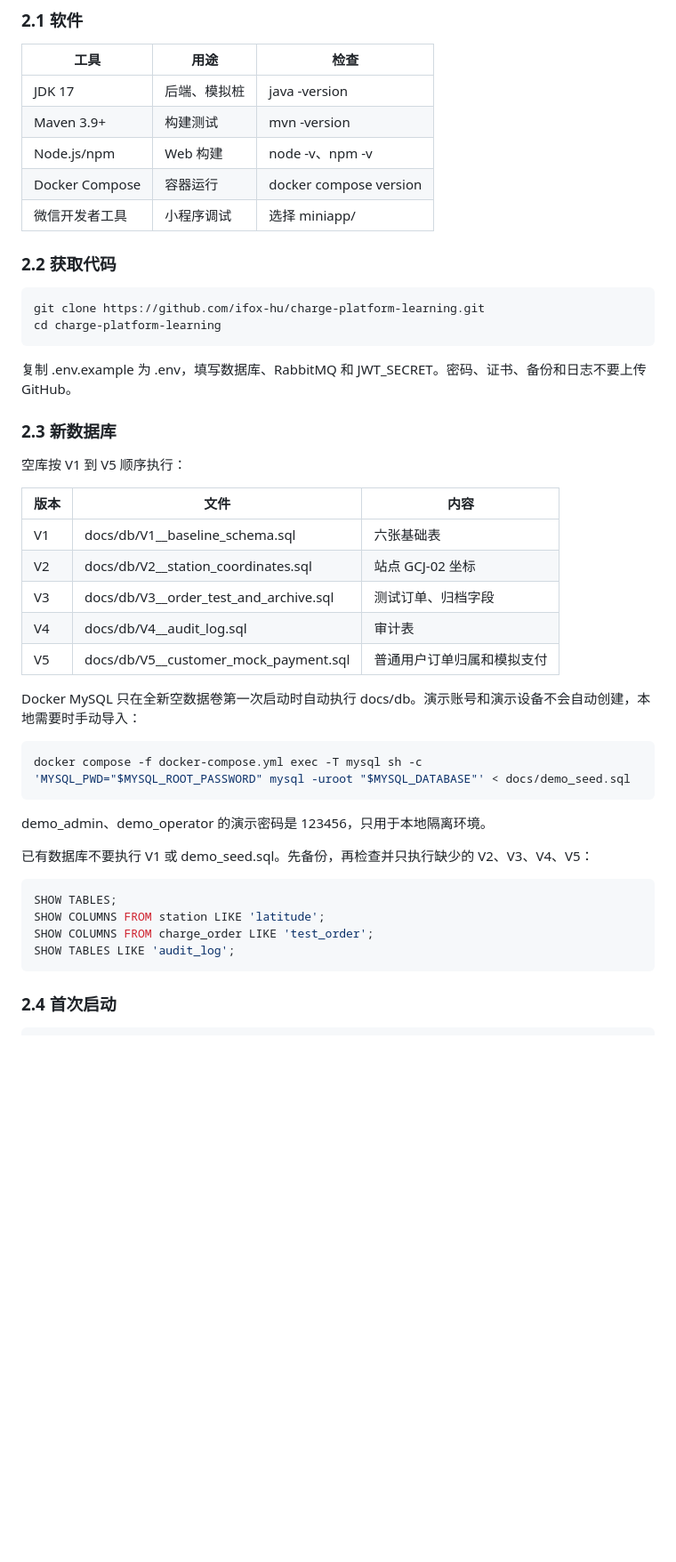
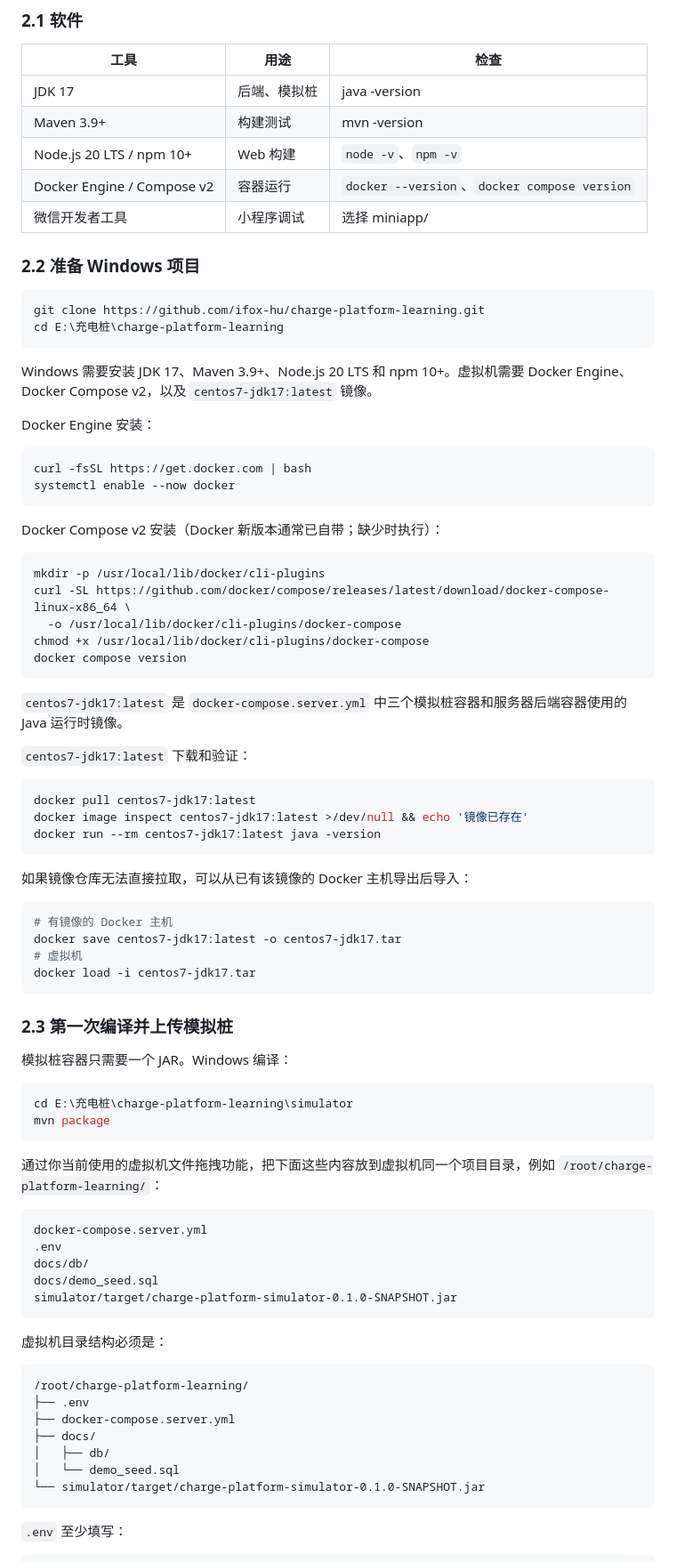
Before and after one commit to ifox-hu/charge-platform-learning, a Markdown page: README.md, the part around one of its changes. Shown at 89% size. Drawn GitHub-style; blank space fills up the shorter version.

````diff
--- a/README.md
+++ b/README.md
@@ -106,48 +104,85 @@ npm run dev
 |---|---|---|
 | JDK 17 | 后端、模拟桩 | java -version |
 | Maven 3.9+ | 构建测试 | mvn -version |
-| Node.js/npm | Web 构建 | node -v、npm -v |
-| Docker Compose | 容器运行 | docker compose version |
+| Node.js 20 LTS / npm 10+ | Web 构建 | `node -v`、`npm -v` |
+| Docker Engine / Compose v2 | 容器运行 | `docker --version`、`docker compose version` |
 | 微信开发者工具 | 小程序调试 | 选择 miniapp/ |
 
-### 2.2 获取代码
+### 2.2 准备 Windows 项目
 
-~~~bash
+```powershell
 git clone https://github.com/ifox-hu/charge-platform-learning.git
-cd charge-platform-learning
-~~~
+cd E:\充电桩\charge-platform-learning
+```
 
-复制 .env.example 为 .env，填写数据库、RabbitMQ 和 JWT_SECRET。密码、证书、备份和日志不要上传 GitHub。
+Windows 需要安装 JDK 17、Maven 3.9+、Node.js 20 LTS 和 npm 10+。虚拟机需要 Docker Engine、Docker Compose v2，以及 `centos7-jdk17:latest` 镜像。
 
-### 2.3 新数据库
+Docker Engine 安装：
 
-空库按 V1 到 V5 顺序执行：
+```bash
+curl -fsSL https://get.docker.com | bash
+systemctl enable --now docker
+```
 
-| 版本 | 文件 | 内容 |
-|---|---|---|
-| V1 | docs/db/V1__baseline_schema.sql | 六张基础表 |
-| V2 | docs/db/V2__station_coordinates.sql | 站点 GCJ-02 坐标 |
-| V3 | docs/db/V3__order_test_and_archive.sql | 测试订单、归档字段 |
-| V4 | docs/db/V4__audit_log.sql | 审计表 |
-| V5 | docs/db/V5__customer_mock_payment.sql | 普通用户订单归属和模拟支付 |
+Docker Compose v2 安装（Docker 新版本通常已自带；缺少时执行）：
 
-Docker MySQL 只在全新空数据卷第一次启动时自动执行 docs/db。演示账号和演示设备不会自动创建，本地需要时手动导入：
+```bash
+mkdir -p /usr/local/lib/docker/cli-plugins
+curl -SL https://github.com/docker/compose/releases/latest/download/docker-compose-linux-x86_64 \
+  -o /usr/local/lib/docker/cli-plugins/docker-compose
+chmod +x /usr/local/lib/docker/cli-plugins/docker-compose
+docker compose version
+```
 
-~~~bash
-docker compose -f docker-compose.yml exec -T mysql sh -c 'MYSQL_PWD="$MYSQL_ROOT_PASSWORD" mysql -uroot "$MYSQL_DATABASE"' < docs/demo_seed.sql
-~~~
+`centos7-jdk17:latest` 是 `docker-compose.server.yml` 中三个模拟桩容器和服务器后端容器使用的 Java 运行时镜像。
 
-demo_admin、demo_operator 的演示密码是 123456，只用于本地隔离环境。
+`centos7-jdk17:latest` 下载和验证：
 
-已有数据库不要执行 V1 或 demo_seed.sql。先备份，再检查并只执行缺少的 V2、V3、V4、V5：
+```bash
+docker pull centos7-jdk17:latest
+docker image inspect centos7-jdk17:latest >/dev/null && echo '镜像已存在'
+docker run --rm centos7-jdk17:latest java -version
+```
 
-~~~sql
-SHOW TABLES;
-SHOW COLUMNS FROM station LIKE 'latitude';
-SHOW COLUMNS FROM charge_order LIKE 'test_order';
-SHOW TABLES LIKE 'audit_log';
-~~~
+如果镜像仓库无法直接拉取，可以从已有该镜像的 Docker 主机导出后导入：
 
-### 2.4 首次启动
+```bash
+# 有镜像的 Docker 主机
+docker save centos7-jdk17:latest -o centos7-jdk17.tar
+# 虚拟机
+docker load -i centos7-jdk17.tar
+```
 
-~~~bash
+### 2.3 第一次编译并上传模拟桩
+
+模拟桩容器只需要一个 JAR。Windows 编译：
+
+```powershell
+cd E:\充电桩\charge-platform-learning\simulator
+mvn package
+```
+
+通过你当前使用的虚拟机文件拖拽功能，把下面这些内容放到虚拟机同一个项目目录，例如 `/root/charge-platform-learning/`：
+
+```text
+docker-compose.server.yml
+.env
+docs/db/
+docs/demo_seed.sql
+simulator/target/charge-platform-simulator-0.1.0-SNAPSHOT.jar
+```
+
+虚拟机目录结构必须是：
+
+```text
+/root/charge-platform-learning/
+├── .env
+├── docker-compose.server.yml
+├── docs/
+│   ├── db/
+│   └── demo_seed.sql
+└── simulator/target/charge-platform-simulator-0.1.0-SNAPSHOT.jar
+```
+
+`.env` 至少填写：
+
````
Also changed, not shown: other parts of README.md (+180 -87 lines), docs/interview-demo.md (deleted, +0 -32 lines).
